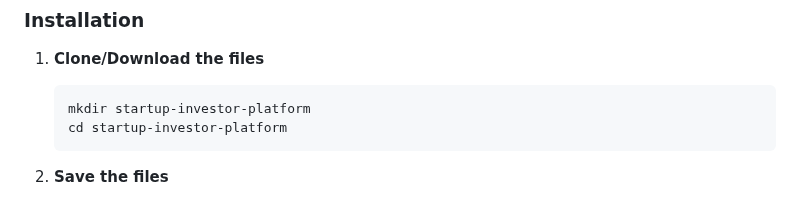
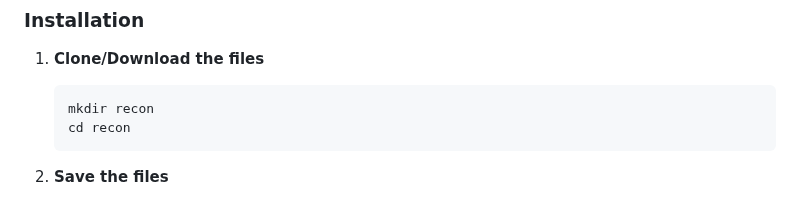
Before and after one commit to NIGHTFURY609/recon, a Markdown page: README.md, the part around the change. Rendered like a GitHub page.

Commit message:
some minor corrections

````diff
--- a/README.md
+++ b/README.md
@@ -26,8 +26,8 @@ A full-stack web application that matches startup founders with potential invest
 
 1. **Clone/Download the files**
    ```bash
-   mkdir startup-investor-platform
-   cd startup-investor-platform
+   mkdir recon
+   cd recon
    ```
 
 2. **Save the files**
````
